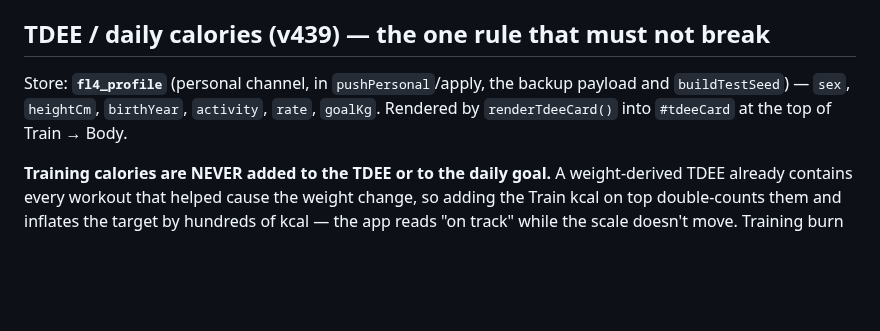
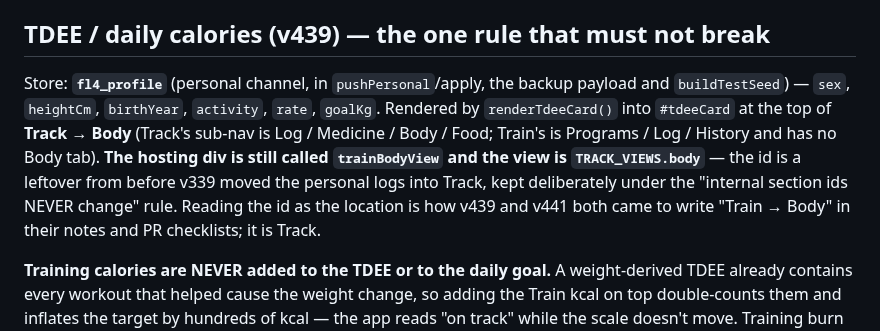
Before and after one commit to coshea321/miniature-journey, a Markdown page: HEARTH-notes.md, the part around the change. Drawn GitHub-style; blank space fills up the shorter version.

```diff
--- a/HEARTH-notes.md
+++ b/HEARTH-notes.md
@@ -23,7 +23,7 @@
 **v441 · 27/08/2026** — last shipped build (version label is **date-only**, sourced from `sw.js` VERSION constant — but since v382 **only when the announced SW version is not NEWER than the loaded page**; see the v382 entry in `HEARTH-changelog.md`).
 
 ## TDEE / daily calories (v439) — the one rule that must not break
-Store: **`fl4_profile`** (personal channel, in `pushPersonal`/apply, the backup payload and `buildTestSeed`) — `sex`, `heightCm`, `birthYear`, `activity`, `rate`, `goalKg`. Rendered by `renderTdeeCard()` into `#tdeeCard` at the top of Train → Body.
+Store: **`fl4_profile`** (personal channel, in `pushPersonal`/apply, the backup payload and `buildTestSeed`) — `sex`, `heightCm`, `birthYear`, `activity`, `rate`, `goalKg`. Rendered by `renderTdeeCard()` into `#tdeeCard` at the top of **Track → Body** (Track's sub-nav is Log / Medicine / Body / Food; Train's is Programs / Log / History and has no Body tab). **The hosting div is still called `trainBodyView` and the view is `TRACK_VIEWS.body`** — the id is a leftover from before v339 moved the personal logs into Track, kept deliberately under the "internal section ids NEVER change" rule. Reading the id as the location is how v439 and v441 both came to write "Train → Body" in their notes and PR checklists; it is Track.
 
 **Training calories are NEVER added to the TDEE or to the daily goal.** A weight-derived TDEE already contains every workout that helped cause the weight change, so adding the Train kcal on top double-counts them and inflates the target by hundreds of kcal — the app reads "on track" while the scale doesn't move. Training burn is shown beside the numbers as context only. `tests/cases/49-tdee.js` pins this with a tripwire (a 1,500 kcal training day must move nothing); **if it ever fails, don't fix the test — find what wired exercise back into the sum.**
 
```
Also changed, not shown: HEARTH-changelog.md (+1 -1 lines).
